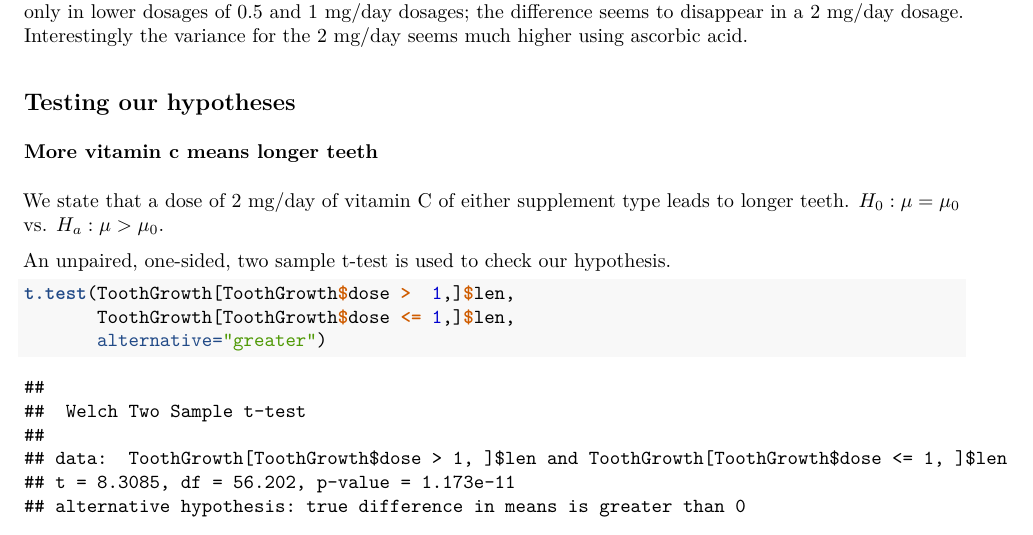
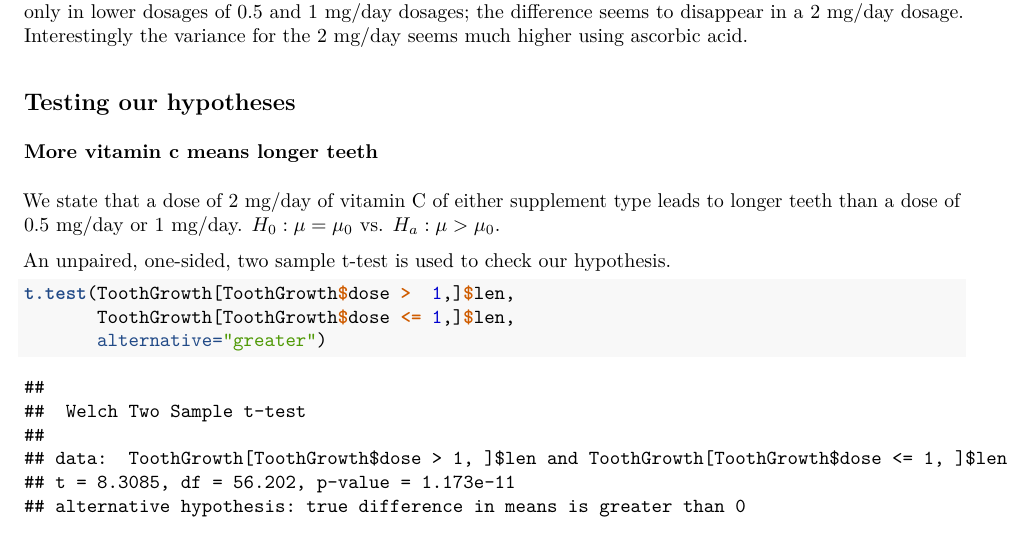
Before and after one commit to olistroemer/datasciencecoursera, an R Markdown document (06_Statistical_Inference/tooth_growth.Rmd): part of page 2 of 3, cut so that both start at the same text. The pictures show the output file 06_Statistical_Inference/tooth_growth.pdf that the author committed with the source.

Commit message:
06 part 2 clarification of hypothesis

```diff
--- a/06_Statistical_Inference/tooth_growth.Rmd
+++ b/06_Statistical_Inference/tooth_growth.Rmd
@@ -66,7 +66,8 @@ for the 2 mg/day seems much higher using ascorbic acid.
 ### More vitamin c means longer teeth
 
 We state that a dose of 2 mg/day of vitamin C of either supplement type leads to
-longer teeth. $H_{0}: \mu = \mu_{0}$ vs. $H_{a}: \mu > \mu_{0}$.
+longer teeth than a dose of 0.5 mg/day or 1 mg/day. $H_{0}: \mu = \mu_{0}$ vs.
+$H_{a}: \mu > \mu_{0}$.
 
 An unpaired, one-sided, two sample t-test is used to check our hypothesis.
 
```
Also changed, not shown: 06_Statistical_Inference/tooth_growth.pdf.
